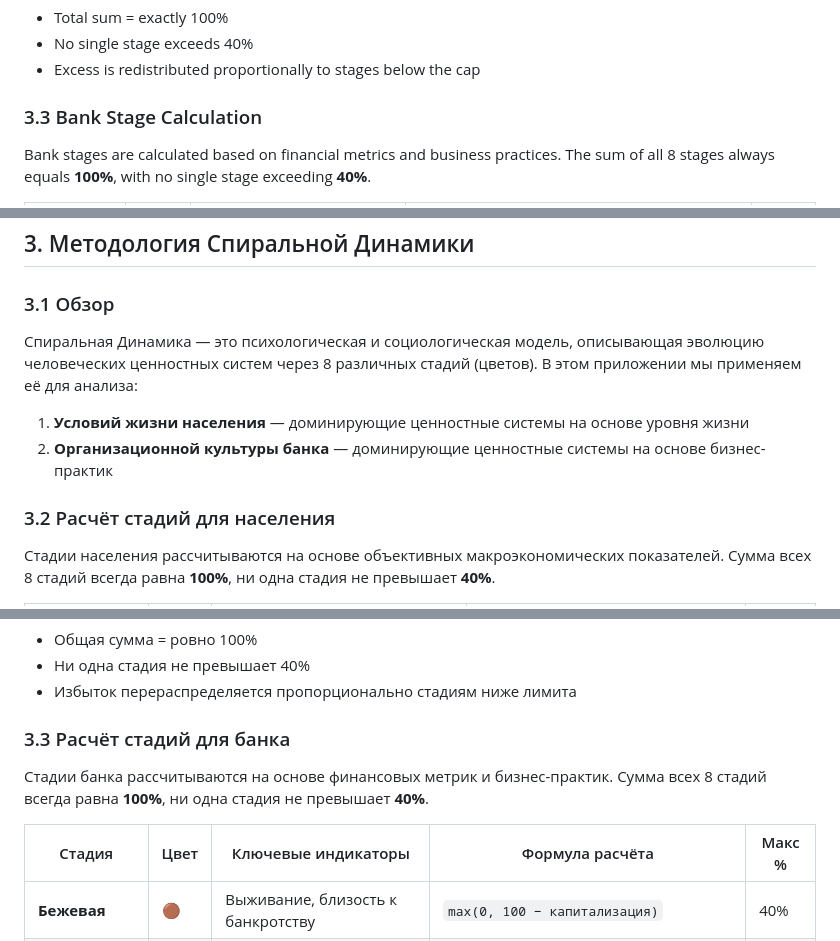
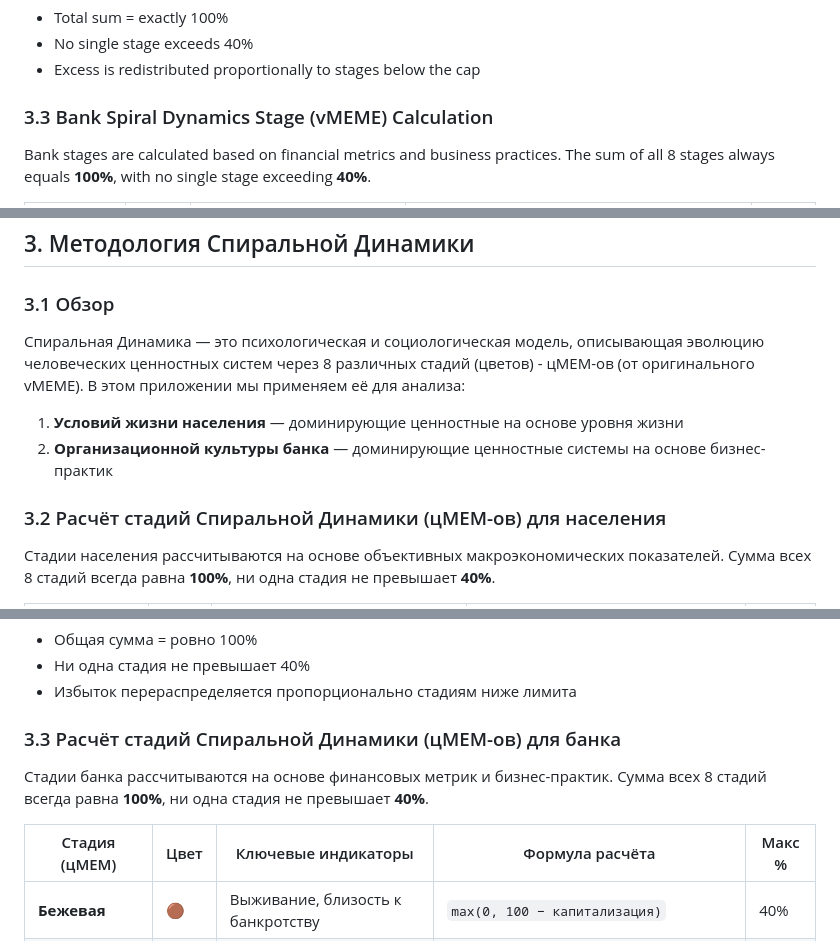
Before and after one commit to sdtest-me/bank-welfare-analyzer, a Markdown page: README.md, 3 parts joined by grey strips. GitHub-like rendering.

```diff
--- a/README.md
+++ b/README.md
@@ -98,7 +98,7 @@ Population stages are calculated based on objective macroeconomic indicators. Th
 - No single stage exceeds 40%
 - Excess is redistributed proportionally to stages below the cap
 
-### 3.3 Bank Stage Calculation
+### 3.3 Bank Spiral Dynamics Stage (vMEME) Calculation
 
 Bank stages are calculated based on financial metrics and business practices. The sum of all 8 stages always equals **100%**, with no single stage exceeding **40%**.
 
@@ -289,12 +289,12 @@ Repository: [github.com/sdtest-me/bank-welfare-analyzer](https://github.com/sdte
 
 ### 3.1 Обзор
 
-Спиральная Динамика — это психологическая и социологическая модель, описывающая эволюцию человеческих ценностных систем через 8 различных стадий (цветов). В этом приложении мы применяем её для анализа:
+Спиральная Динамика — это психологическая и социологическая модель, описывающая эволюцию человеческих ценностных систем через 8 различных стадий (цветов) - цMEM-ов (от оригинального vMEME). В этом приложении мы применяем её для анализа:
 
-1. **Условий жизни населения** — доминирующие ценностные системы на основе уровня жизни
+1. **Условий жизни населения** — доминирующие ценностные на основе уровня жизни
 2. **Организационной культуры банка** — доминирующие ценностные системы на основе бизнес-практик
 
-### 3.2 Расчёт стадий для населения
+### 3.2 Расчёт стадий Спиральной Динамики (цMEM-ов) для населения
 
 Стадии населения рассчитываются на основе объективных макроэкономических показателей. Сумма всех 8 стадий всегда равна **100%**, ни одна стадия не превышает **40%**.
 
@@ -314,11 +314,11 @@ Repository: [github.com/sdtest-me/bank-welfare-analyzer](https://github.com/sdte
 - Ни одна стадия не превышает 40%
 - Избыток перераспределяется пропорционально стадиям ниже лимита
 
-### 3.3 Расчёт стадий для банка
+### 3.3 Расчёт стадий Спиральной Динамики (цMEM-ов) для банка
 
 Стадии банка рассчитываются на основе финансовых метрик и бизнес-практик. Сумма всех 8 стадий всегда равна **100%**, ни одна стадия не превышает **40%**.
 
-| Стадия | Цвет | Ключевые индикаторы | Формула расчёта | Макс % |
+| Стадия (цМЕМ) | Цвет | Ключевые индикаторы | Формула расчёта | Макс % |
 |--------|------|---------------------|-----------------|--------|
 | **Бежевая** | 🟤 | Выживание, близость к банкротству | `max(0, 100 − капитализация)` | 40% |
 | **Фиолетовая** | 🟣 | Семейный бизнес, кумовство | **Фиксировано: 0%** (редко применяется к формальным банкам) | 0% |
```
Also changed, not shown: other parts of README.md (+15 -15 lines).
